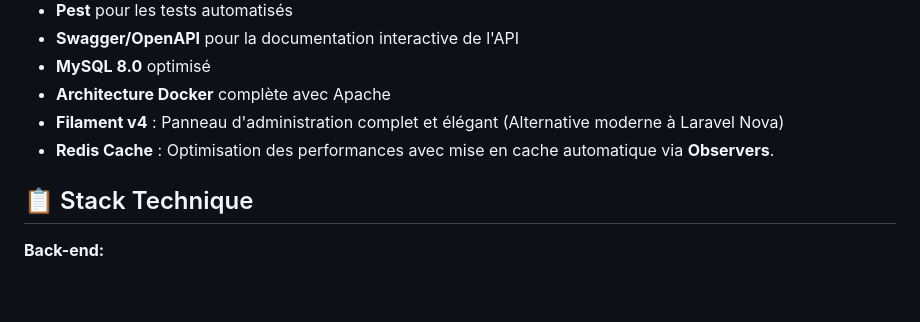
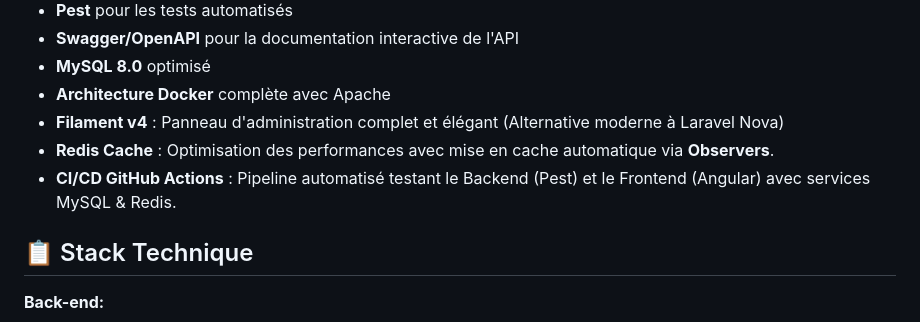
Before and after one commit to ghyslain12/laravel12-docker-apache-angular, a Markdown page: README.fr.md, the part around the change. GitHub-like rendering; blank space fills up the shorter version.

Commit message:
Update readme ci/cd

```diff
--- a/README.fr.md
+++ b/README.fr.md
@@ -14,6 +14,7 @@ Application CRUD complète avec API Laravel 12 (JWT), front-end Angular 19 et My
 - **Architecture Docker** complète avec Apache
 - **Filament v4** : Panneau d'administration complet et élégant (Alternative moderne à Laravel Nova)
 - **Redis Cache** : Optimisation des performances avec mise en cache automatique via **Observers**.
+- **CI/CD GitHub Actions** : Pipeline automatisé testant le Backend (Pest) et le Frontend (Angular) avec services MySQL & Redis.
 
 ## 📋 Stack Technique
 
```
Also changed, not shown: README.en.md (+1 -0 lines).
